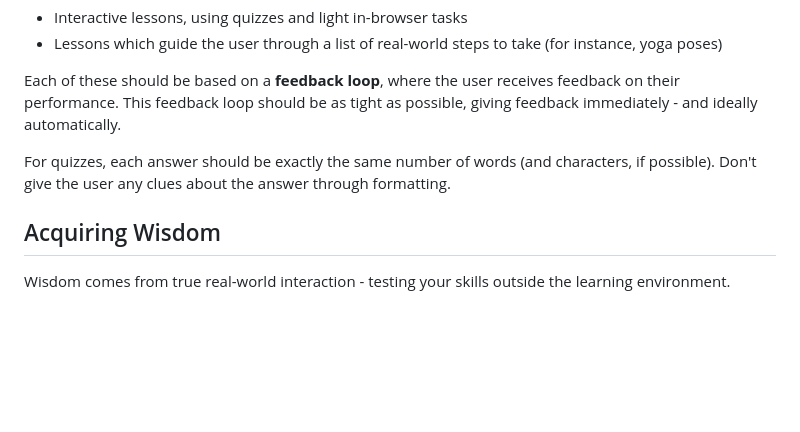
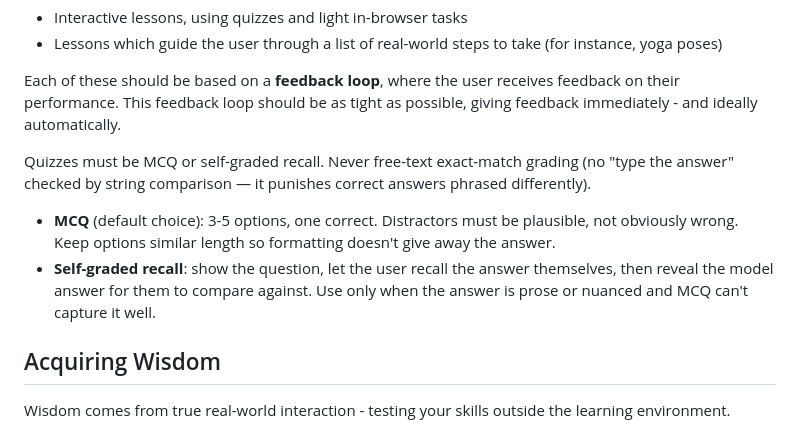
Before and after one commit to shljsl75891/configs, a Markdown page: opencode/commands/teach.md, the part around the change. GitHub-like rendering; blank space fills up the shorter version.

Commit message:
docs(opencode): replace free-text quiz grading with MCQ/self-graded
Free-text exact-match grading punished correct answers phrased
differently. Quizzes now use MCQ (default) or self-graded recall.

Co-authored-by: opencode <opencode-agent[bot]@users.noreply.github.com>

```diff
--- a/opencode/commands/teach.md
+++ b/opencode/commands/teach.md
@@ -125,7 +125,10 @@ For skill acquisition, difficulty is the tool. Effortful retrieval is what build
 
 Each of these should be based on a **feedback loop**, where the user receives feedback on their performance. This feedback loop should be as tight as possible, giving feedback immediately - and ideally automatically.
 
-For quizzes, each answer should be exactly the same number of words (and characters, if possible). Don't give the user any clues about the answer through formatting.
+Quizzes must be MCQ or self-graded recall. Never free-text exact-match grading (no "type the answer" checked by string comparison — it punishes correct answers phrased differently).
+
+- **MCQ** (default choice): 3-5 options, one correct. Distractors must be plausible, not obviously wrong. Keep options similar length so formatting doesn't give away the answer.
+- **Self-graded recall**: show the question, let the user recall the answer themselves, then reveal the model answer for them to compare against. Use only when the answer is prose or nuanced and MCQ can't capture it well.
 
 ## Acquiring Wisdom
 
```
